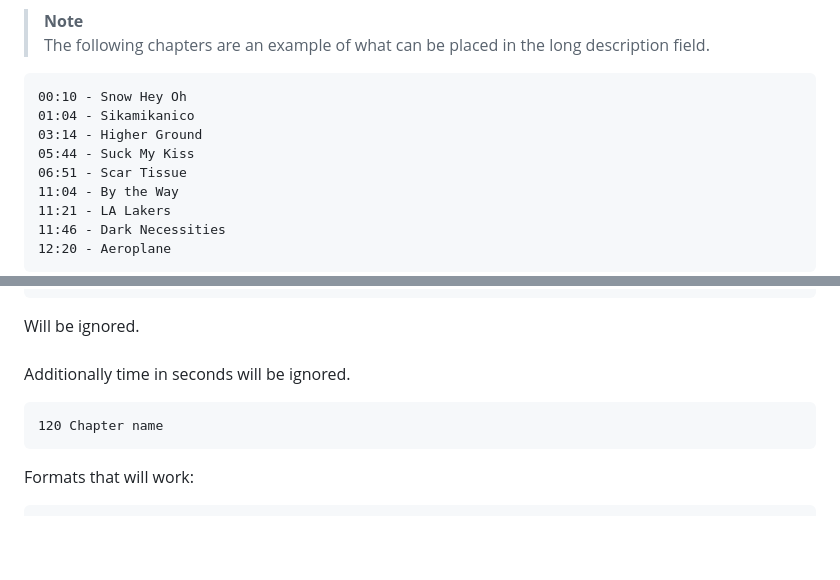
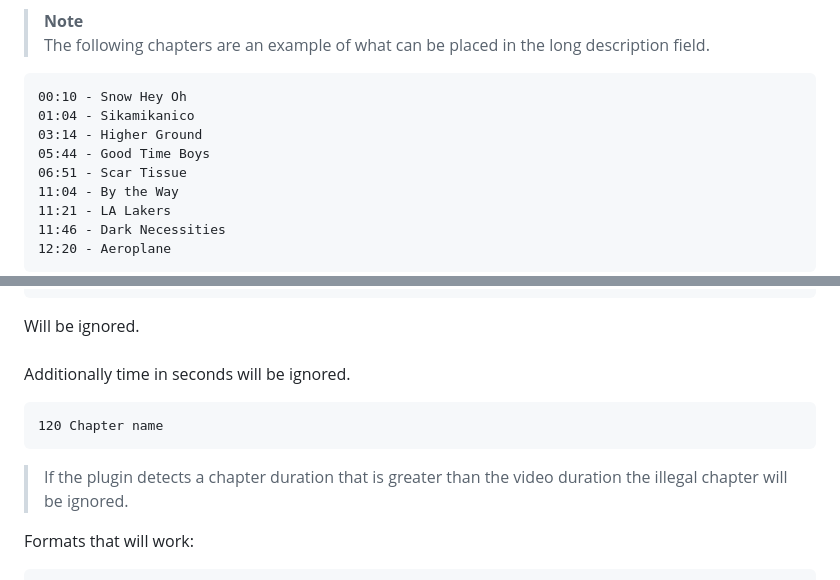
Before and after one commit to vanemmerik/cuepoints_markers_plugin, a Markdown page: README.md, 2 parts joined by grey strips. Rendered like a GitHub page; blank space fills up the shorter version.

````diff
--- a/README.md
+++ b/README.md
@@ -34,7 +34,7 @@ Chapters can be pasted or typed into the [long description field](https://studio
 00:10 - Snow Hey Oh
 01:04 - Sikamikanico
 03:14 - Higher Ground
-05:44 - Suck My Kiss
+05:44 - Good Time Boys
 06:51 - Scar Tissue
 11:04 - By the Way
 11:21 - LA Lakers
@@ -67,6 +67,8 @@ Additionally time in seconds will be ignored.
 ```
 120 Chapter name
 ```
+> If the plugin detects a chapter duration that is greater than the video duration the illegal chapter will be ignored.
+
 Formats that will work:
 ```
 02:32 No More Tears
````
